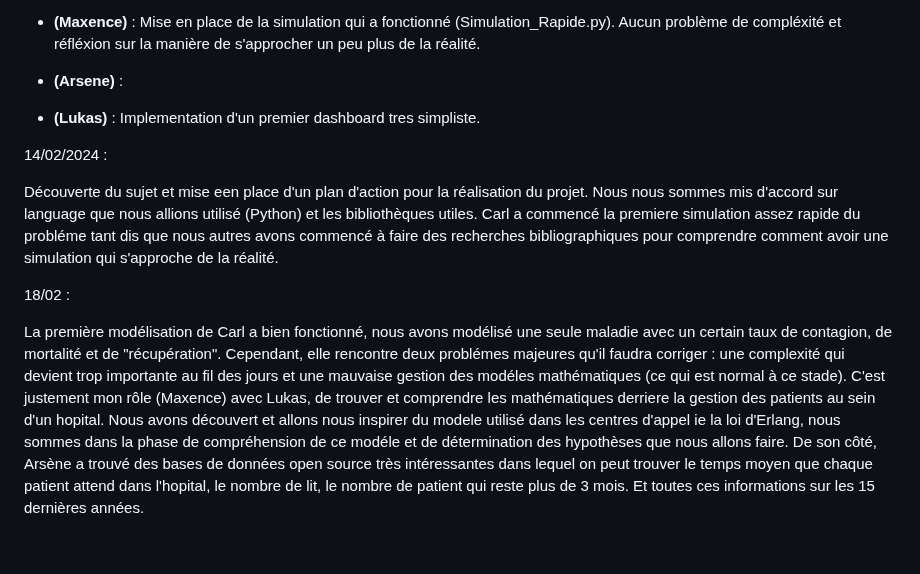
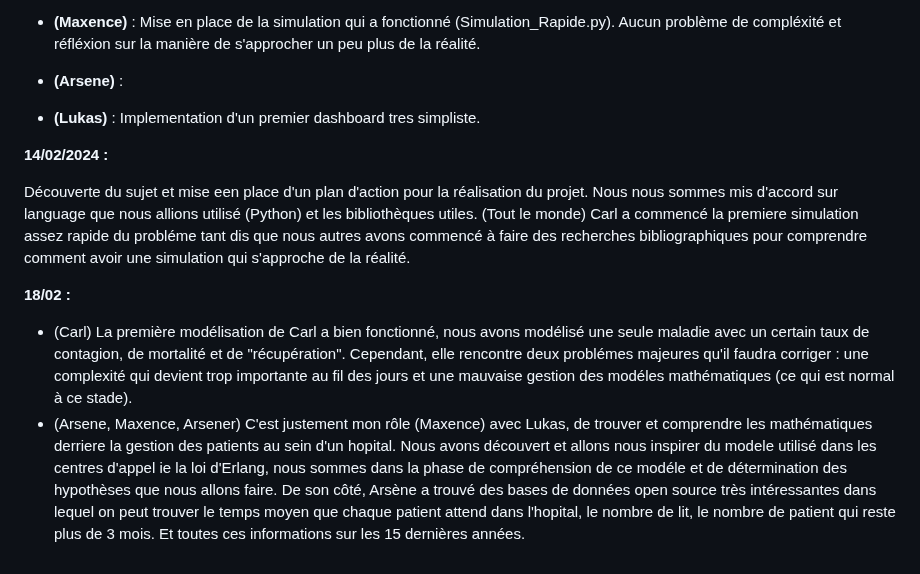
Before and after one commit to carlmonnaert/Medical-AI, a Markdown page: SUIVI.md, the part around the change. Rendered like a GitHub page.

Commit message:
Mise en page du document de suivi

```diff
--- a/SUIVI.md
+++ b/SUIVI.md
@@ -49,18 +49,14 @@
 
 - **(Lukas)** : Implementation d'un premier dashboard tres simpliste.
 
-
-
-
-
-14/02/2024 :
+**14/02/2024 :**
 
 
 Découverte du sujet et mise een place d'un plan d'action pour la réalisation du projet. Nous nous sommes mis d'accord sur language que nous allions utilisé (Python) et les bibliothèques utiles.
-Carl a commencé la premiere simulation assez rapide du probléme tant dis que nous autres avons commencé à faire des recherches bibliographiques pour comprendre comment avoir une simulation qui s'approche de la réalité.
+(Tout le monde) Carl a commencé la premiere simulation assez rapide du probléme tant dis que nous autres avons commencé à faire des recherches bibliographiques pour comprendre comment avoir une simulation qui s'approche de la réalité.
 
 
-18/02 :
+**18/02 :**
 
-La première modélisation de Carl a bien fonctionné, nous avons modélisé une seule maladie avec un certain taux de contagion, de mortalité et de "récupération". Cependant, elle rencontre deux problémes majeures qu'il faudra corriger : une complexité qui devient trop importante au fil des jours et une mauvaise gestion des modéles mathématiques (ce qui est normal à ce stade).
-C'est justement mon rôle (Maxence) avec Lukas, de trouver et comprendre les mathématiques derriere la gestion des patients au sein d'un hopital. Nous avons découvert et allons nous inspirer du modele utilisé dans les centres d'appel ie la loi d'Erlang, nous sommes dans la phase de compréhension de ce modéle et de détermination des hypothèses que nous allons faire. De son côté, Arsène a trouvé des bases de données open source très intéressantes dans lequel on peut trouver le temps moyen que chaque patient attend dans l'hopital, le nombre de lit, le nombre de patient qui reste plus de 3 mois. Et toutes ces informations sur les 15 dernières années.
+- (Carl) La première modélisation de Carl a bien fonctionné, nous avons modélisé une seule maladie avec un certain taux de contagion, de mortalité et de "récupération". Cependant, elle rencontre deux problémes majeures qu'il faudra corriger : une complexité qui devient trop importante au fil des jours et une mauvaise gestion des modéles mathématiques (ce qui est normal à ce stade).
+- (Arsene, Maxence, Arsener) C'est justement mon rôle (Maxence) avec Lukas, de trouver et comprendre les mathématiques derriere la gestion des patients au sein d'un hopital. Nous avons découvert et allons nous inspirer du modele utilisé dans les centres d'appel ie la loi d'Erlang, nous sommes dans la phase de compréhension de ce modéle et de détermination des hypothèses que nous allons faire. De son côté, Arsène a trouvé des bases de données open source très intéressantes dans lequel on peut trouver le temps moyen que chaque patient attend dans l'hopital, le nombre de lit, le nombre de patient qui reste plus de 3 mois. Et toutes ces informations sur les 15 dernières années.
```
